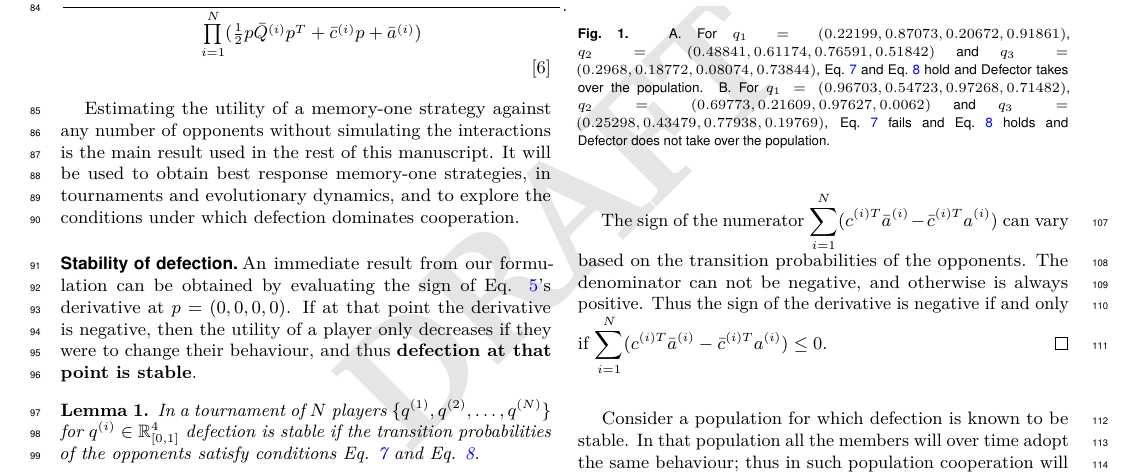
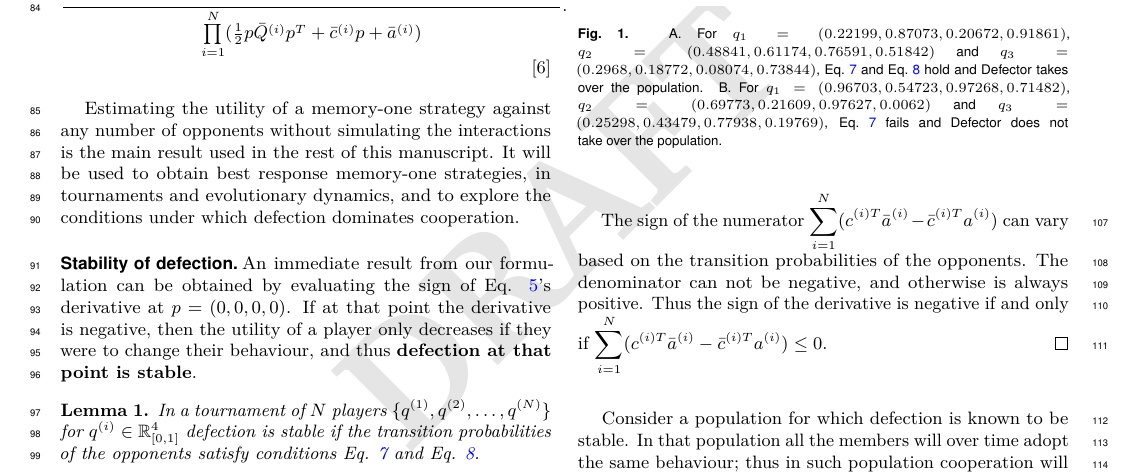
Before and after one commit to Nikoleta-v3/Memory-size-in-the-prisoners-dilemma, a LaTeX document (pnas/PNAS-template-main.tex): part of page 2 of 6, cut so that both start at the same text. Compiled offline with pdfLaTeX.

Commit message:
fixes caption

```diff
--- a/pnas/PNAS-template-main.tex
+++ b/pnas/PNAS-template-main.tex
@@ -243,9 +243,8 @@ source research framework for the study of the IPD.
     Eq.~\ref{eq:defection_condition_two} hold and Defector takes over the
     population. B. For $q_{1}=(0.96703, 0.54723, 0.97268, 0.71482)$,
     $q_{2}=(0.69773, 0.21609, 0.97627, 0.0062)$ and
-    $q_{3}=(0.25298, 0.43479, 0.77938, 0.19769)$, Eq.~\ref{eq:defection_condition_one} fails and
-    Eq.~\ref{eq:defection_condition_two} holds and Defector does not take over
-    the population.}
+    $q_{3}=(0.25298, 0.43479, 0.77938, 0.19769)$, Eq.~\ref{eq:defection_condition_one} fails
+    and Defector does not take over the population.}
 \end{figure}
 
 \subsection*{Best response memory-one strategies}
```
